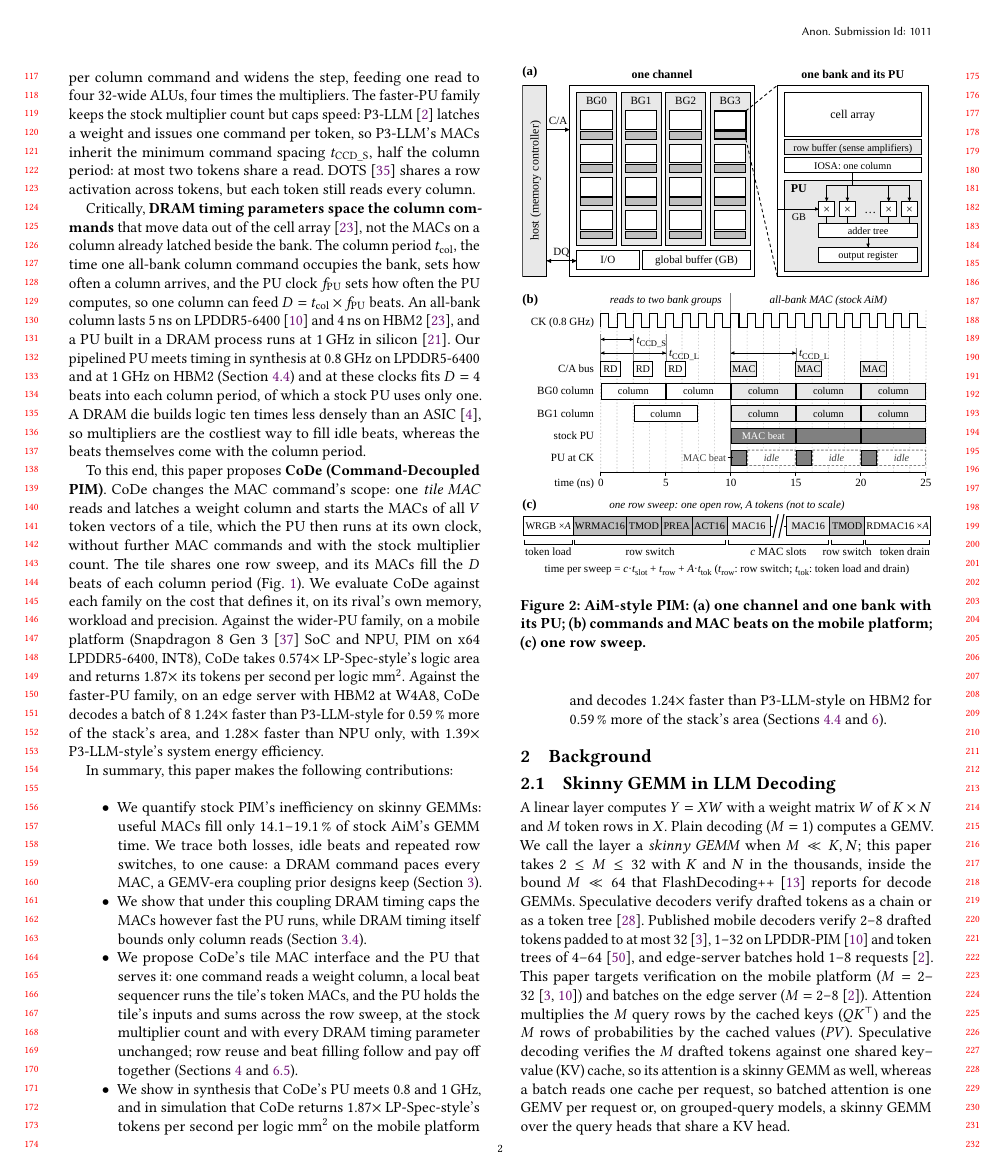
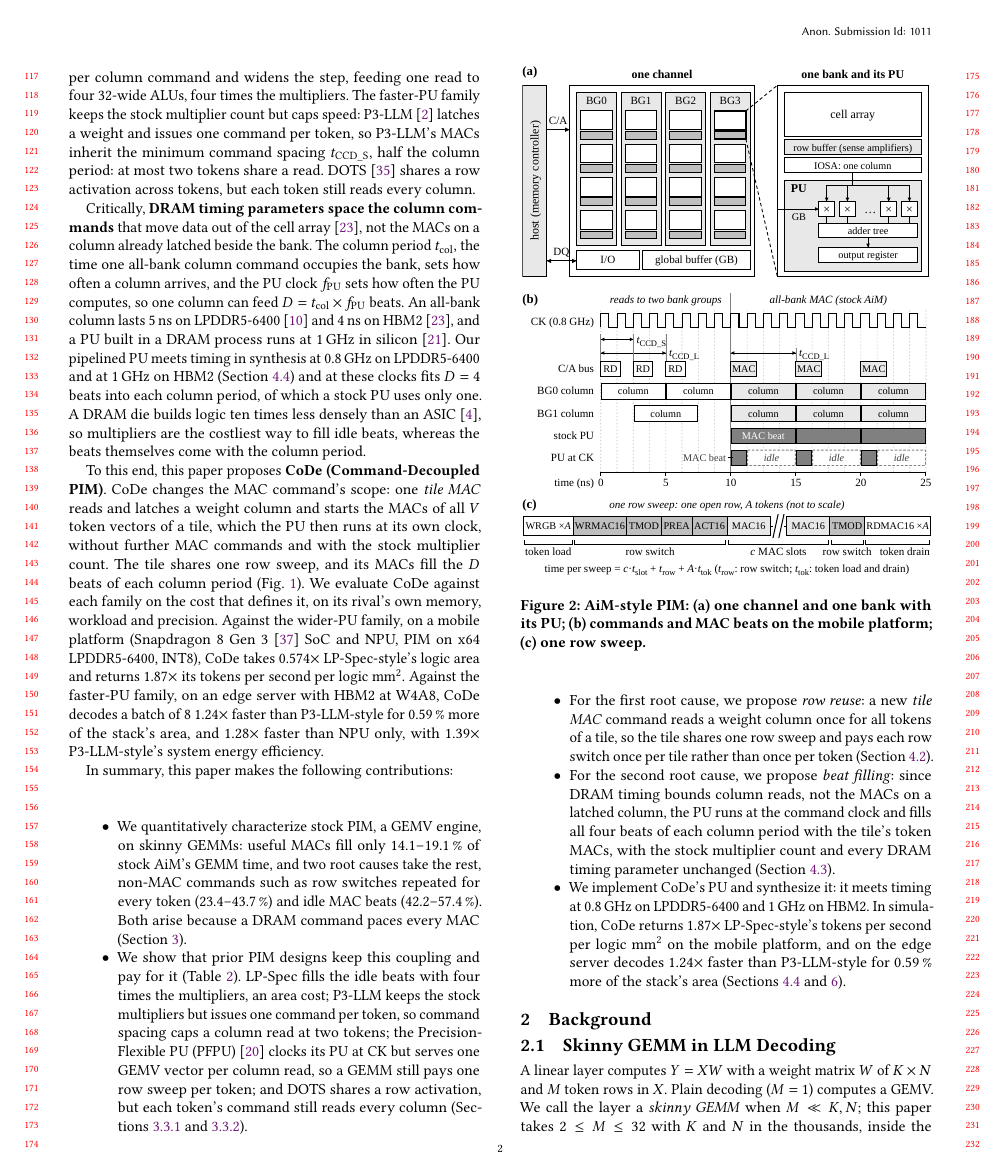
Before and after one commit to yanggon-kim/26_CoDe_AiM, a LaTeX paper (main.tex, which reads sections/01_introduction.tex): page 2 of 13. Compiled offline with pdfLaTeX.

Commit message:
Five-item contribution list and reserve cuts A3 A7 B12 B6 B10 (user 2026-11-16)
Intro contributions replaced with the user-approved five-item list (characterization;
prior designs keep the coupling, Table 2; row reuse; beat filling; synthesis + simulation).
PFPU now defined at its first prose mention in the intro; III-C.1 says PFPU~\cite{pfpu}.
Reserve cuts: III-A mot-a-summary to a one-line hand-off; IV-B Fig. 1a walkthrough and
token load/drain shortened (Table 3 first cite kept); IV-A stock 0.179 / 0.193 clause;
II-B JEDEC tCCD_L-in-CK sentence; III-B tCCD spacing sentence. Outline reconciled.
Body ends p. 12 L, 8 lines over 11 pages; Fig. 10 now p. 11 R; check_all PASS.

Co-Authored-By: Claude Opus 5.5 <noreply@anthropic.com>
Claude-Session: https://claude.ai/code/session_01HosjJCqmUTna7ioy4dd6uH

```diff
--- a/sections/01_introduction.tex
+++ b/sections/01_introduction.tex
@@ -85,16 +85,25 @@ with 1.39$\times$ P3-LLM-style's system energy efficiency.
 % P:intro-contributions
 In summary, this paper makes the following contributions:
 \begin{itemize}
-  \item We quantify stock PIM's inefficiency on skinny GEMMs: useful MACs fill only 14.1--19.1\,\% of stock AiM's
-        GEMM time. We trace both losses, idle beats and repeated row switches, to one cause: a DRAM command paces every
-        MAC, a GEMV-era coupling prior designs keep (Section~\ref{sec:motiv}).
-  \item We show that under this coupling DRAM timing caps the MACs however fast the PU runs, while DRAM timing itself
-        bounds only column reads (Section~\ref{sec:bg:depth}).
-  \item We propose CoDe's tile MAC interface and the PU that serves it: one command reads a weight column, a local
-        beat sequencer runs the tile's token MACs, and the PU holds the tile's inputs and sums across the row sweep, at
-        the stock multiplier count and with every DRAM timing parameter unchanged; row reuse and beat filling follow and
-        pay off together (Sections~\ref{sec:design} and~\ref{sec:eval:ablation}).
-  \item We show in synthesis that CoDe's PU meets 0.8 and 1\,GHz, and in simulation that CoDe returns 1.87$\times$
-        LP-Spec-style's tokens per second per logic mm$^2$ on the mobile platform and decodes 1.24$\times$ faster than
-        P3-LLM-style on HBM2 for 0.59\,\% more of the stack's area (Sections~\ref{sec:design:pu} and~\ref{sec:eval}).
+  \item We quantitatively characterize stock PIM, a GEMV engine, on skinny GEMMs: useful MACs fill only
+        14.1--19.1\,\% of stock AiM's GEMM time, and two root causes take the rest, non-MAC commands such as row
+        switches repeated for every token (23.4--43.7\,\%) and idle MAC beats (42.2--57.4\,\%). Both arise because a
+        DRAM command paces every MAC (Section~\ref{sec:motiv}).
+  \item We show that prior PIM designs keep this coupling and pay for it (Table~\ref{tab:prior}). LP-Spec fills the
+        idle beats with four times the multipliers, an area cost; P3-LLM keeps the stock multipliers but issues one
+        command per token, so command spacing caps a column read at two tokens; the Precision-Flexible PU
+        (PFPU)~\cite{pfpu} clocks its PU at CK but serves one GEMV vector per column read, so a GEMM still pays one row
+        sweep per token; and DOTS shares a row activation, but each token's command still reads every column
+        (Sections~\ref{sec:bg:gemv} and~\ref{sec:bg:gemm}).
+  \item For the first root cause, we propose \emph{row reuse}: a new \emph{tile MAC} command reads a weight column
+        once for all tokens of a tile, so the tile shares one row sweep and pays each row switch once per tile rather
+        than once per token (Section~\ref{sec:design:reuse}).
+  \item For the second root cause, we propose \emph{beat filling}: since DRAM timing bounds column reads, not the MACs
+        on a latched column, the PU runs at the command clock and fills all four beats of each column period with the
+        tile's token MACs, with the stock multiplier count and every DRAM timing parameter unchanged
+        (Section~\ref{sec:design:beat}).
+  \item We implement CoDe's PU and synthesize it: it meets timing at 0.8\,GHz on LPDDR5-6400 and 1\,GHz on HBM2. In
+        simulation, CoDe returns 1.87$\times$ LP-Spec-style's tokens per second per logic mm$^2$ on the mobile platform,
+        and on the edge server decodes 1.24$\times$ faster than P3-LLM-style for 0.59\,\% more of the stack's area
+        (Sections~\ref{sec:design:pu} and~\ref{sec:eval}).
 \end{itemize}
```
Also changed, not shown: outline.md (+13 -13 lines), sections/02_background.tex (+1 -2 lines), sections/03_motivation.tex (+3 -6 lines), sections/04_design.tex (+4 -6 lines).
